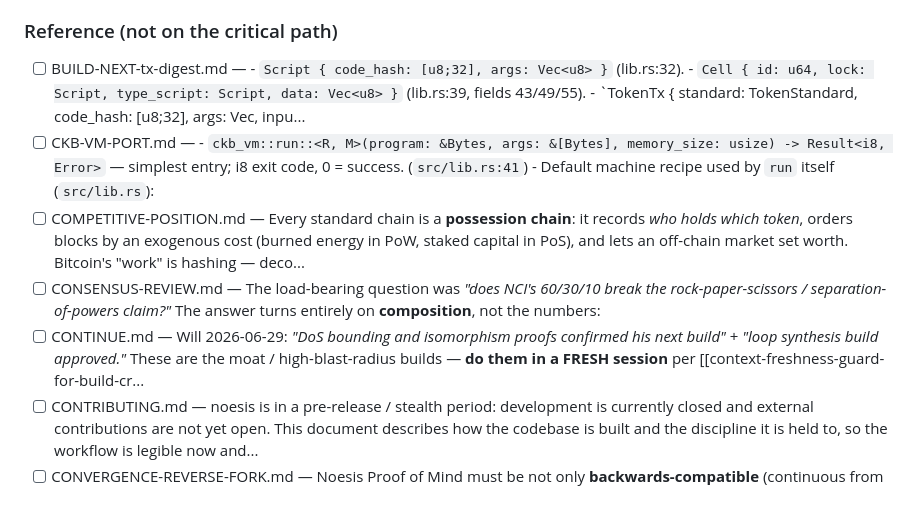
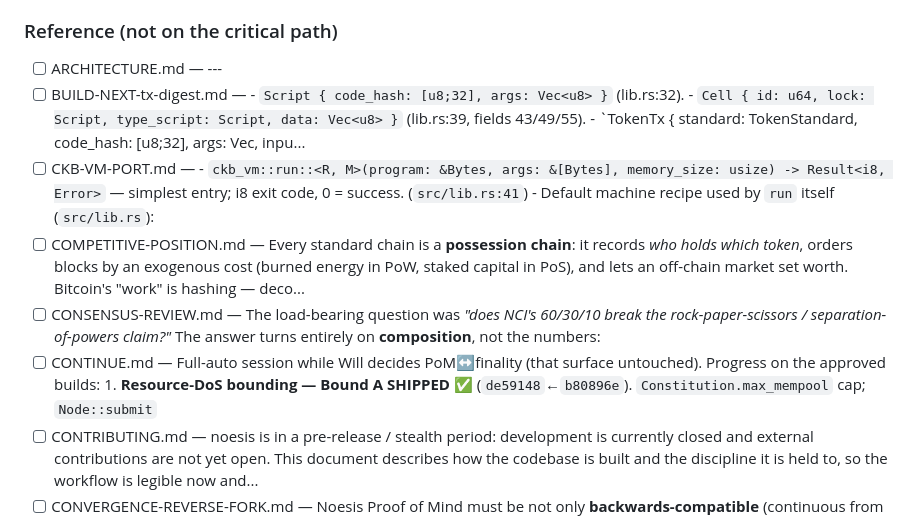
Before and after one commit to WGlynn/noesis, a Markdown page: STUDY-GUIDE.md, the part around the change. GitHub-like rendering.

```diff
--- a/STUDY-GUIDE.md
+++ b/STUDY-GUIDE.md
@@ -19,11 +19,12 @@
 11. [ ] **THRONE.md** — Noesis is not a product and not only a protocol. A throne is a seat built for an occupant — it does not rule; it holds the place for the one who does. Operationally: **the mechanism serves and never rules.** Final meaning, final judgment, f...
 
 ### Reference (not on the critical path)
+- [ ] ARCHITECTURE.md — ---
 - [ ] BUILD-NEXT-tx-digest.md — - `Script { code_hash: [u8;32], args: Vec<u8> }` (lib.rs:32). - `Cell { id: u64, lock: Script, type_script: Script, data: Vec<u8> }` (lib.rs:39, fields 43/49/55). - `TokenTx { standard: TokenStandard, code_hash: [u8;32], args: Vec<u8>, inpu...
 - [ ] CKB-VM-PORT.md — - `ckb_vm::run::<R, M>(program: &Bytes, args: &[Bytes], memory_size: usize) -> Result<i8, Error>` — simplest entry; i8 exit code, 0 = success. (`src/lib.rs:41`) - Default machine recipe used by `run` itself (`src/lib.rs`):
 - [ ] COMPETITIVE-POSITION.md — Every standard chain is a **possession chain**: it records *who holds which token*, orders blocks by an exogenous cost (burned energy in PoW, staked capital in PoS), and lets an off-chain market set worth. Bitcoin's "work" is hashing — deco...
 - [ ] CONSENSUS-REVIEW.md — The load-bearing question was *"does NCI's 60/30/10 break the rock-paper-scissors / separation-of-powers claim?"* The answer turns entirely on **composition**, not the numbers:
-- [ ] CONTINUE.md — Will 2026-06-29: *"DoS bounding and isomorphism proofs confirmed his next build"* + *"loop synthesis build approved."* These are the moat / high-blast-radius builds — **do them in a FRESH session** per [[context-freshness-guard-for-build-cr...
+- [ ] CONTINUE.md — Full-auto session while Will decides PoM↔finality (that surface untouched). Progress on the approved builds: 1. **Resource-DoS bounding — Bound A SHIPPED ✅** (`de59148`←`b80896e`). `Constitution.max_mempool` cap; `Node::submit`
 - [ ] CONTRIBUTING.md — noesis is in a pre-release / stealth period: development is currently closed and external contributions are not yet open. This document describes how the codebase is built and the discipline it is held to, so the workflow is legible now and...
 - [ ] CONVERGENCE-REVERSE-FORK.md — Noesis Proof of Mind must be not only **backwards-compatible** (continuous from genesis, prior blocks auditable) but **forwards-compatible** in a stronger sense: other useful-proof-of-work / proof-of- contribution chains should be able to *...
 - [ ] DESIGN-elastic-pow-money.md — A stale frame was in play: the older `RESEARCH-NETWORK-CONSENSUS.md` (T3) treats PoW as a near-vestigial sybil-cost dimension "removed from finality." The **v3.2 whitepaper** is canonical and richer: PoW is a **proportional, Ergon-style ene...
```
Also changed, not shown: ARCHITECTURE.md (added, +97 -0 lines).
